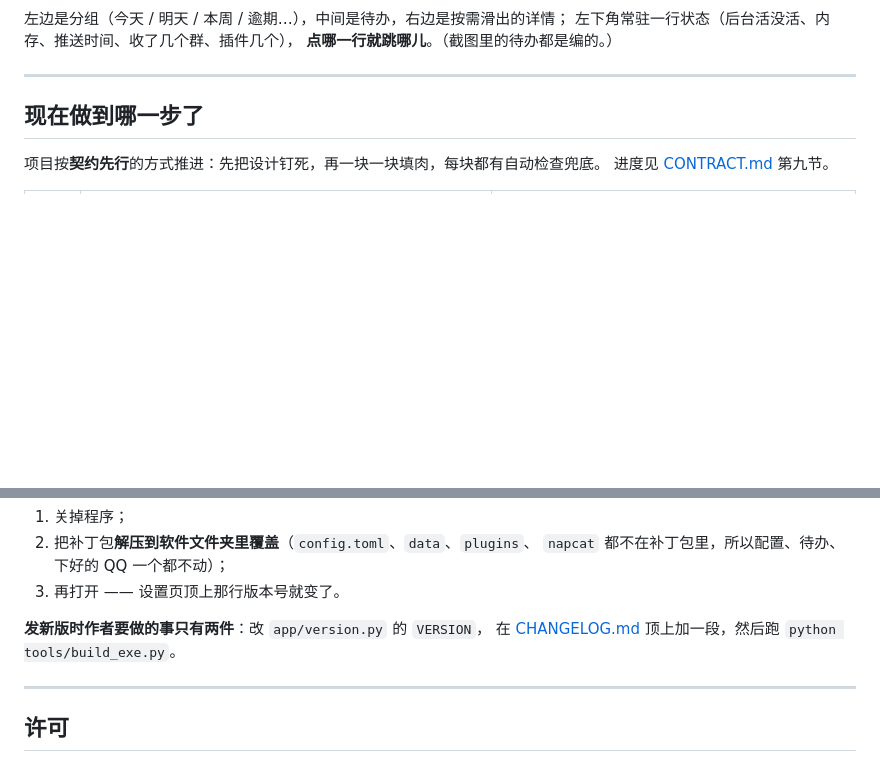
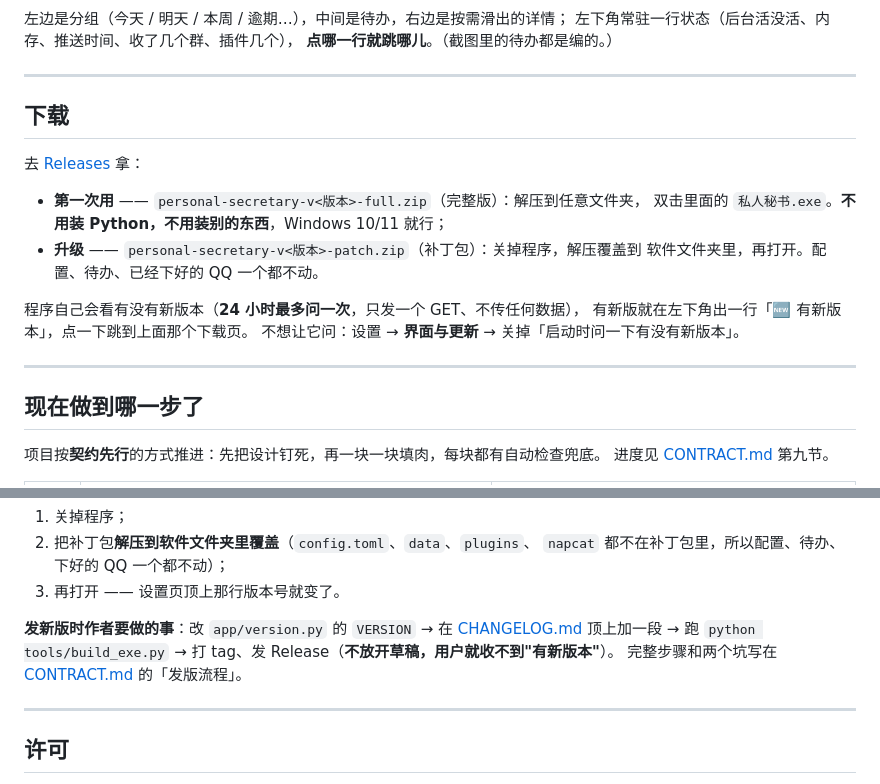
Before and after one commit to Landercey/personal-secretary, a Markdown page: README.md, 2 parts joined by grey strips. Drawn GitHub-style; blank space fills up the shorter version.

Commit message:
文档：README 补下载入口，CONTRACT 记发版流程（含网页上传静默失败、附件名中文被抹两个坑）

```diff
--- a/README.md
+++ b/README.md
@@ -23,6 +23,21 @@
 左边是分组（今天 / 明天 / 本周 / 逾期…），中间是待办，右边是按需滑出的详情；
 左下角常驻一行状态（后台活没活、内存、推送时间、收了几个群、插件几个），
 **点哪一行就跳哪儿**。（截图里的待办都是编的。）
+
+---
+
+## 下载
+
+去 [Releases](https://github.com/Landercey01/personal-secretary/releases/latest) 拿：
+
+- **第一次用** —— `personal-secretary-v<版本>-full.zip`（完整版）：解压到任意文件夹，
+  双击里面的 `私人秘书.exe`。**不用装 Python，不用装别的东西**，Windows 10/11 就行；
+- **升级** —— `personal-secretary-v<版本>-patch.zip`（补丁包）：关掉程序，解压覆盖到
+  软件文件夹里，再打开。配置、待办、已经下好的 QQ 一个都不动。
+
+程序自己会看有没有新版本（**24 小时最多问一次**，只发一个 GET、不传任何数据），
+有新版就在左下角出一行「🆕 有新版本」，点一下跳到上面那个下载页。
+不想让它问：设置 → **界面与更新** → 关掉「启动时问一下有没有新版本」。
 
 ---
 
@@ -429,8 +444,10 @@ app/runtime/     配置中心（所有阈值集中在这里，代码里不写裸
    `napcat` 都不在补丁包里，所以配置、待办、下好的 QQ 一个都不动）；
 3. 再打开 —— 设置页顶上那行版本号就变了。
 
-**发新版时作者要做的事只有两件**：改 `app/version.py` 的 `VERSION`，
-在 [CHANGELOG.md](CHANGELOG.md) 顶上加一段，然后跑 `python tools/build_exe.py`。
+**发新版时作者要做的事**：改 `app/version.py` 的 `VERSION` → 在
+[CHANGELOG.md](CHANGELOG.md) 顶上加一段 → 跑 `python tools/build_exe.py`
+→ 打 tag、发 Release（**不放开草稿，用户就收不到"有新版本"**）。
+完整步骤和两个坑写在 [CONTRACT.md](CONTRACT.md) 的「发版流程」。
 
 ---
 
```
Also changed, not shown: CONTRACT.md (+55 -0 lines).
